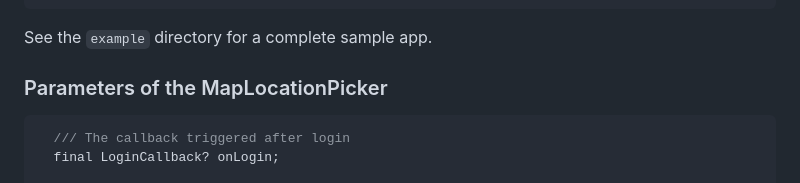
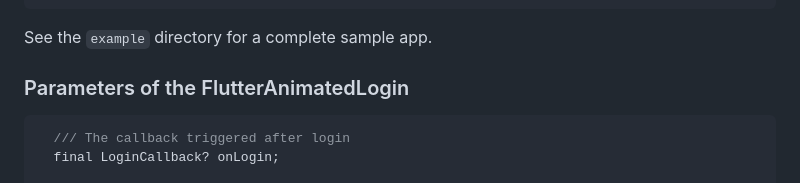
Before and after one commit to rvndsngwn/flutter_animated_login, a Markdown page: README.md, the part around the change. Rendered like a GitHub page.

Commit message:
Update parameters of FlutterAnimatedLogin

````diff
--- a/README.md
+++ b/README.md
@@ -82,7 +82,7 @@ FlutterAnimatedLogin(
 
 See the `example` directory for a complete sample app.
 
-### Parameters of the MapLocationPicker
+### Parameters of the FlutterAnimatedLogin
 
 ```dart
   /// The callback triggered after login
````
